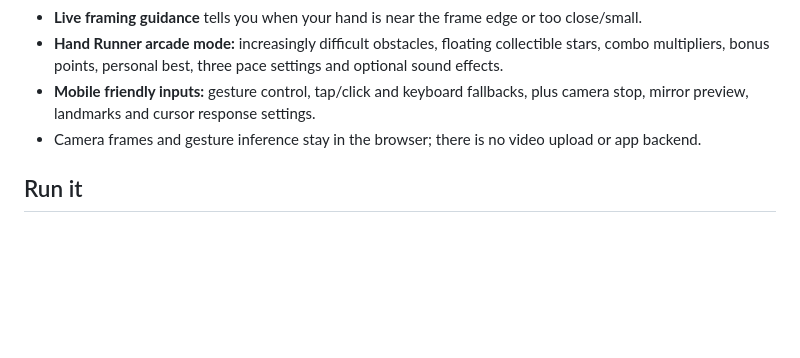
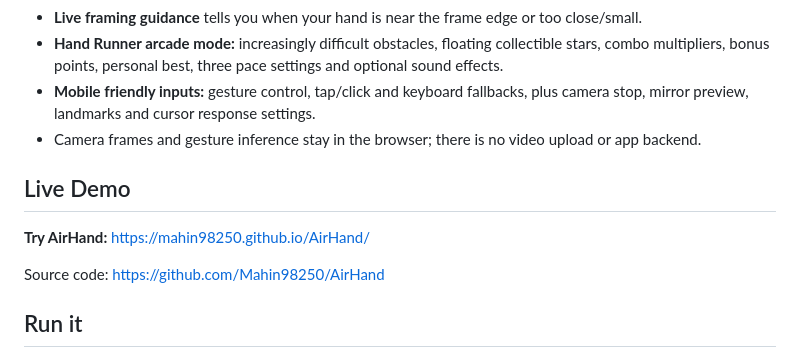
Before and after one commit to Mahin98250/AirHand, a Markdown page: README.md, the part around the change. Rendered like a GitHub page; blank space fills up the shorter version.

Commit message:
docs: add deployed AirHand link to README

```diff
--- a/README.md
+++ b/README.md
@@ -13,6 +13,12 @@ AirHand is a mobile-friendly browser app that turns webcam hand movements into a
 - **Hand Runner arcade mode:** increasingly difficult obstacles, floating collectible stars, combo multipliers, bonus points, personal best, three pace settings and optional sound effects.
 - **Mobile friendly inputs:** gesture control, tap/click and keyboard fallbacks, plus camera stop, mirror preview, landmarks and cursor response settings.
 - Camera frames and gesture inference stay in the browser; there is no video upload or app backend.
+
+## Live Demo
+
+**Try AirHand:** https://mahin98250.github.io/AirHand/
+
+Source code: https://github.com/Mahin98250/AirHand
 
 ## Run it
 
```
